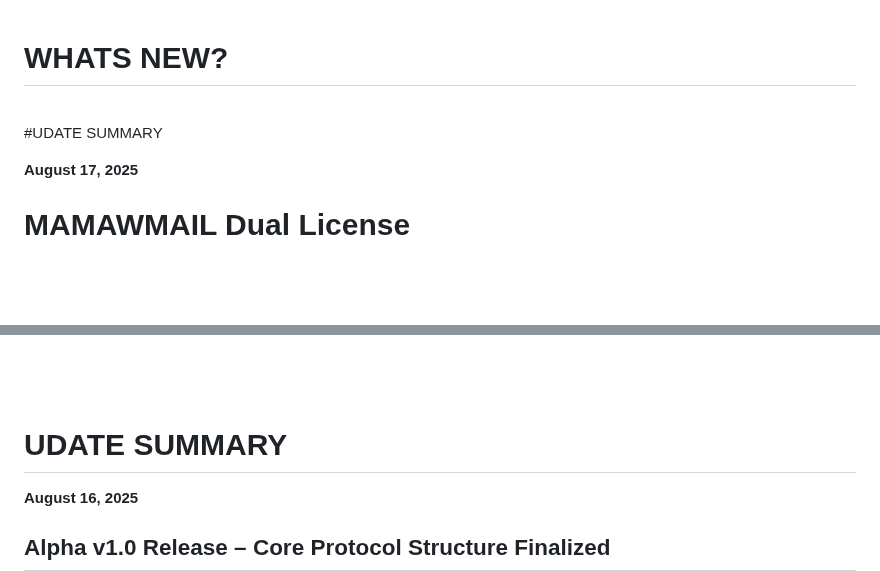
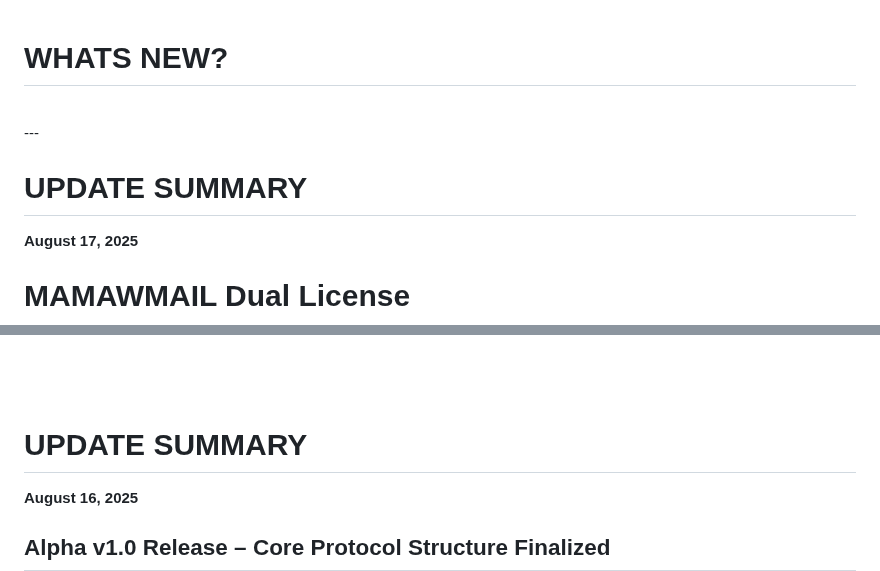
Before and after one commit to juancarlosayeng/mamawmail, a Markdown page: README.md, 2 parts joined by grey strips. GitHub-like rendering; blank space fills up the shorter version.

```diff
--- a/README.md
+++ b/README.md
@@ -1,8 +1,8 @@
 # WHATS NEW?
 <br>
+---
 
-
-#UDATE SUMMARY
+# UPDATE SUMMARY
 
 **August 17, 2025**
 
@@ -42,7 +42,7 @@ All rights reserved.
 <br><br>
 <br><br>
 
-# UDATE SUMMARY
+# UPDATE SUMMARY
 
 **August 16, 2025**
 
```
